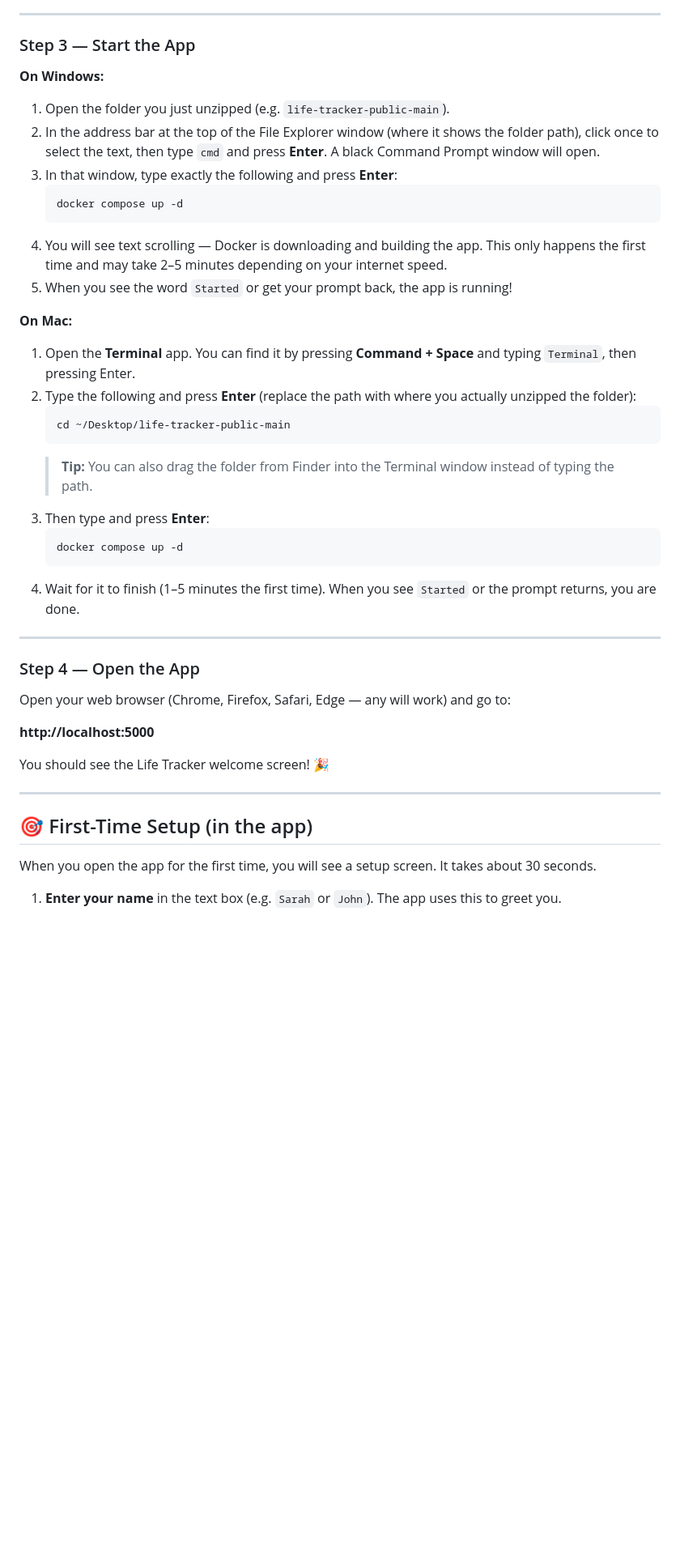
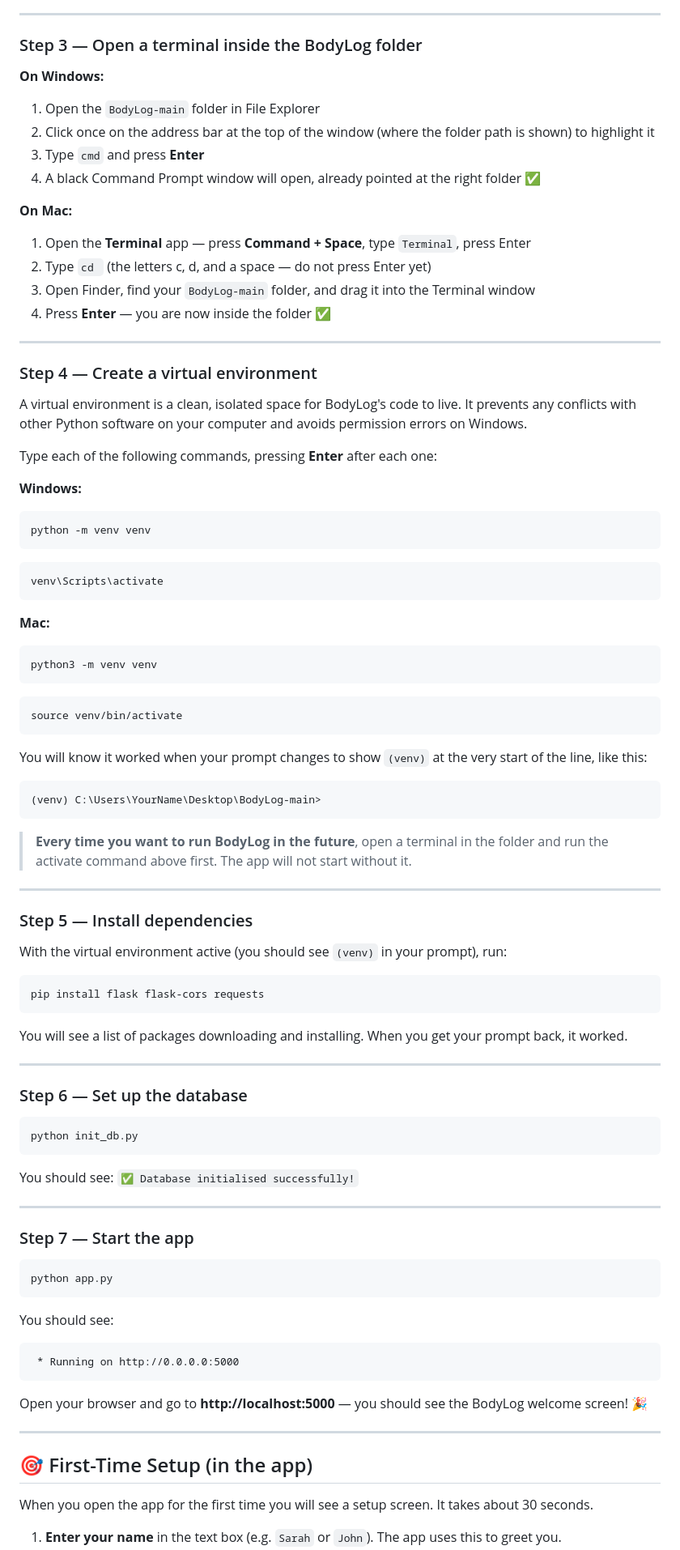
Before and after one commit to ZCrafter/BodyLog, a Markdown page: README.md, the part around one of its changes. Shown at 81% size. Drawn GitHub-style; blank space fills up the shorter version.

````diff
--- a/README.md
+++ b/README.md
@@ -64,45 +67,92 @@ Docker is the tool that runs the app. Think of it like a self-contained box that
 
 ---
 
-### Step 3 — Start the App
+### Step 3 — Open a terminal inside the BodyLog folder
 
 **On Windows:**
-1. Open the folder you just unzipped (e.g. `life-tracker-public-main`).
-2. In the address bar at the top of the File Explorer window (where it shows the folder path), click once to select the text, then type `cmd` and press **Enter**. A black Command Prompt window will open.
-3. In that window, type exactly the following and press **Enter**:
-   ```
-   docker compose up -d
-   ```
-4. You will see text scrolling — Docker is downloading and building the app. This only happens the first time and may take 2–5 minutes depending on your internet speed.
-5. When you see the word `Started` or get your prompt back, the app is running!
+1. Open the `BodyLog-main` folder in File Explorer
+2. Click once on the address bar at the top of the window (where the folder path is shown) to highlight it
+3. Type `cmd` and press **Enter**
+4. A black Command Prompt window will open, already pointed at the right folder ✅
 
 **On Mac:**
-1. Open the **Terminal** app. You can find it by pressing **Command + Space** and typing `Terminal`, then pressing Enter.
-2. Type the following and press **Enter** (replace the path with where you actually unzipped the folder):
-   ```
-   cd ~/Desktop/life-tracker-public-main
-   ```
-   > **Tip:** You can also drag the folder from Finder into the Terminal window instead of typing the path.
-3. Then type and press **Enter**:
-   ```
-   docker compose up -d
-   ```
-4. Wait for it to finish (1–5 minutes the first time). When you see `Started` or the prompt returns, you are done.
+1. Open the **Terminal** app — press **Command + Space**, type `Terminal`, press Enter
+2. Type `cd ` (the letters c, d, and a space — do not press Enter yet)
+3. Open Finder, find your `BodyLog-main` folder, and drag it into the Terminal window
+4. Press **Enter** — you are now inside the folder ✅
 
 ---
 
-### Step 4 — Open the App
+### Step 4 — Create a virtual environment
 
-Open your web browser (Chrome, Firefox, Safari, Edge — any will work) and go to:
+A virtual environment is a clean, isolated space for BodyLog's code to live. It prevents any conflicts with other Python software on your computer and avoids permission errors on Windows.
 
-**http://localhost:5000**
+Type each of the following commands, pressing **Enter** after each one:
 
-You should see the Life Tracker welcome screen! 🎉
+**Windows:**
+```
+python -m venv venv
+```
+```
+venv\Scripts\activate
+```
+
+**Mac:**
+```
+python3 -m venv venv
+```
+```
+source venv/bin/activate
+```
+
+You will know it worked when your prompt changes to show `(venv)` at the very start of the line, like this:
+```
+(venv) C:\Users\YourName\Desktop\BodyLog-main>
+```
+
+> **Every time you want to run BodyLog in the future**, open a terminal in the folder and run the activate command above first. The app will not start without it.
+
+---
+
+### Step 5 — Install dependencies
+
+With the virtual environment active (you should see `(venv)` in your prompt), run:
+
+```
+pip install flask flask-cors requests
+```
+
+You will see a list of packages downloading and installing. When you get your prompt back, it worked.
+
+---
+
+### Step 6 — Set up the database
+
+```
+python init_db.py
+```
+
+You should see: `✅ Database initialised successfully!`
+
+---
+
+### Step 7 — Start the app
+
+```
+python app.py
+```
+
+You should see:
+```
+ * Running on http://0.0.0.0:5000
+```
+
+Open your browser and go to **http://localhost:5000** — you should see the BodyLog welcome screen! 🎉
 
 ---
 
 ## 🎯 First-Time Setup (in the app)
 
-When you open the app for the first time, you will see a setup screen. It takes about 30 seconds.
+When you open the app for the first time you will see a setup screen. It takes about 30 seconds.
 
 1. **Enter your name** in the text box (e.g. `Sarah` or `John`). The app uses this to greet you.
````
Also changed, not shown: other parts of README.md (+129 -135 lines).
